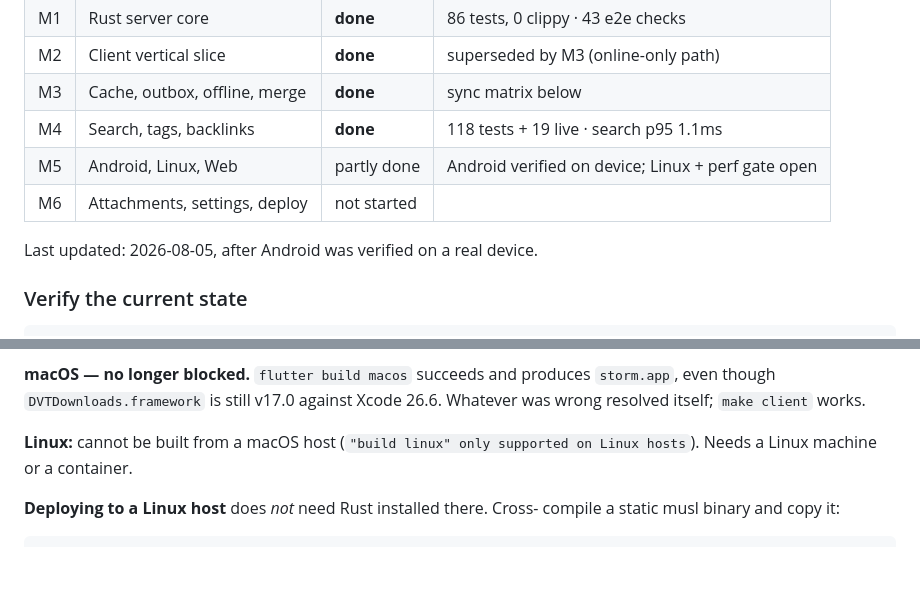
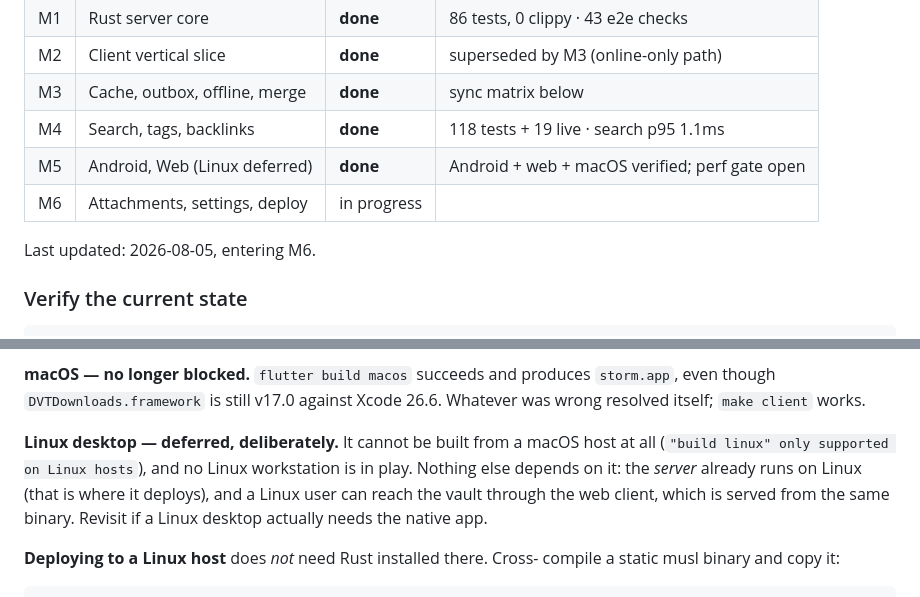
Before and after one commit to dewanshDT/Storm, a Markdown page: PLAN.md, 2 parts joined by grey strips. Rendered like a GitHub page; blank space fills up the shorter version.

Commit message:
Defer Linux desktop and close out M5
Linux cannot be built from a macOS host and no Linux workstation is in play.
Nothing else depends on it: the server already runs on Linux, which is where
it deploys, and a Linux user reaches the vault through the web client served
from that same binary.

M5's exit is met for the platforms in scope. The M0 perf gate on a real
Android device stays open — the spike's in-process A/B shows the recent
editor change is free, but the absolute gate has only been measured on a
machine under heavy external load.

```diff
--- a/PLAN.md
+++ b/PLAN.md
@@ -41,10 +41,10 @@ non-negotiable — it's what makes the vault greppable, backupable, and escapabl
 | M2 | Client vertical slice | **done** | superseded by M3 (online-only path) |
 | M3 | Cache, outbox, offline, merge | **done** | sync matrix below |
 | M4 | Search, tags, backlinks | **done** | 118 tests + 19 live · search p95 1.1ms |
-| M5 | Android, Linux, Web | partly done | Android verified on device; Linux + perf gate open |
-| M6 | Attachments, settings, deploy | not started | |
+| M5 | Android, Web (Linux deferred) | **done** | Android + web + macOS verified; perf gate open |
+| M6 | Attachments, settings, deploy | in progress | |
 
-Last updated: 2026-08-05, after Android was verified on a real device.
+Last updated: 2026-08-05, entering M6.
 
 ### Verify the current state
 
@@ -437,8 +437,12 @@ numbers are desktop-only and assume a 3–5× penalty.
 `storm.app`, even though `DVTDownloads.framework` is still v17.0 against Xcode
 26.6. Whatever was wrong resolved itself; `make client` works.
 
-**Linux:** cannot be built from a macOS host (`"build linux" only supported on
-Linux hosts`). Needs a Linux machine or a container.
+**Linux desktop — deferred, deliberately.**
+It cannot be built from a macOS host at all (`"build linux" only supported on
+Linux hosts`), and no Linux workstation is in play. Nothing else depends on
+it: the *server* already runs on Linux (that is where it deploys), and a
+Linux user can reach the vault through the web client, which is served from
+the same binary. Revisit if a Linux desktop actually needs the native app.
 
 **Deploying to a Linux host** does *not* need Rust installed there. Cross-
 compile a static musl binary and copy it:
```
